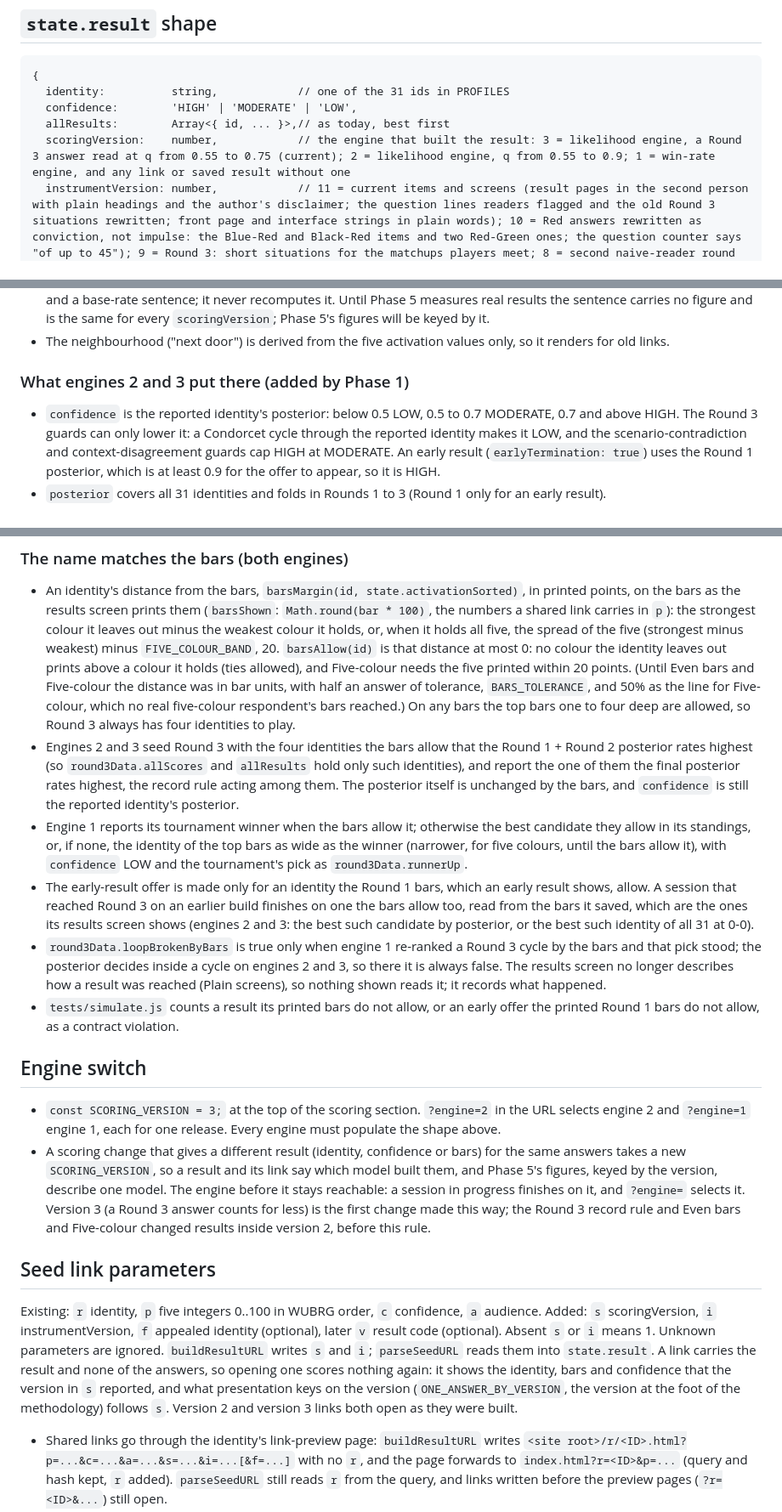
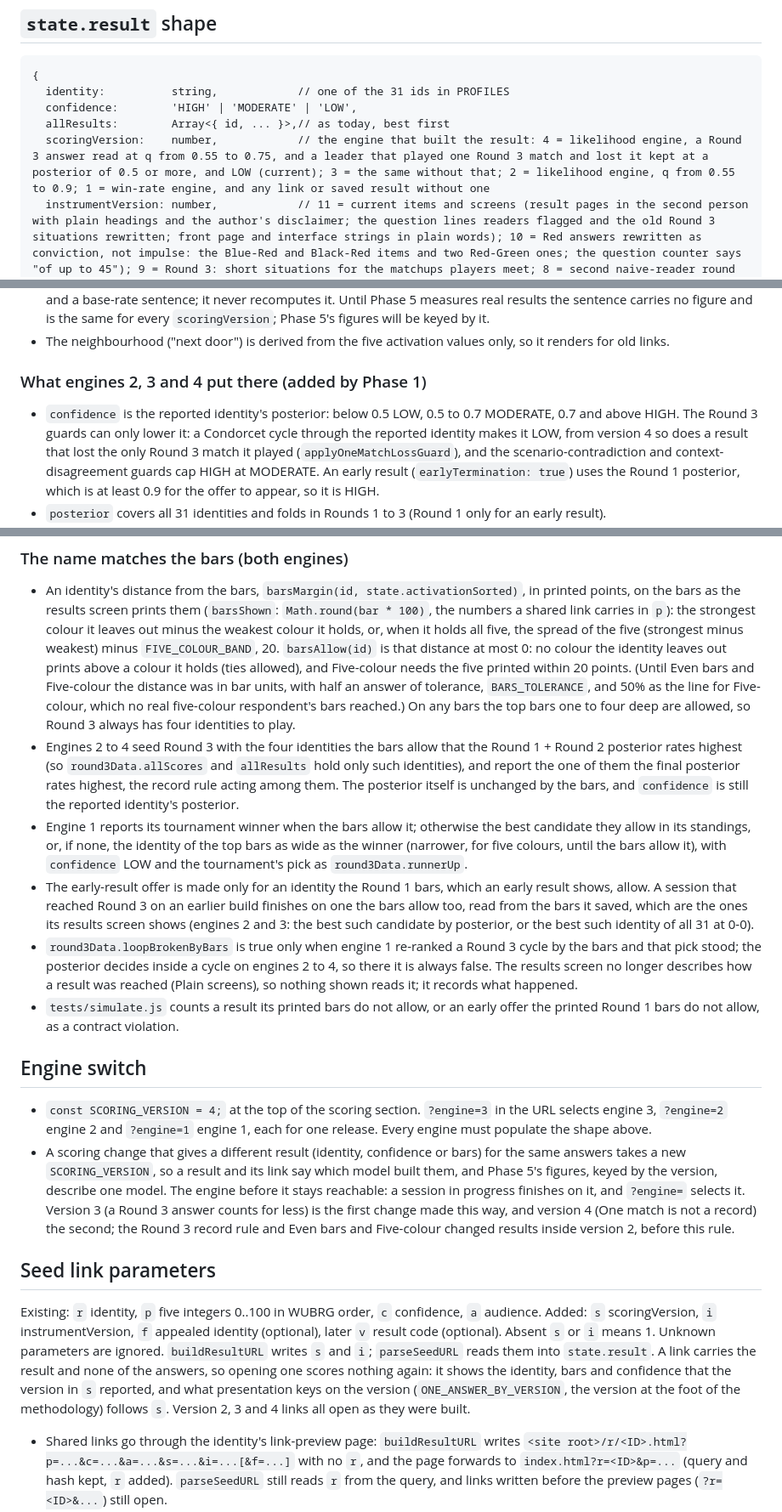
Before and after one commit to ozculain/manacurve, a Markdown page: docs/SCORING_CONTRACT.md, 3 parts joined by grey strips. Shown at 85% size. Drawn GitHub-style.

Commit message:
Contract: scoring version 4, one match is not a record
Co-Authored-By: Claude Fable 5.1 <noreply@anthropic.com>

```diff
--- a/docs/SCORING_CONTRACT.md
+++ b/docs/SCORING_CONTRACT.md
@@ -9,7 +9,7 @@ Agreed before the scoring branch (Phase 1) and the presentation branch (Phase 2)
   identity:          string,            // one of the 31 ids in PROFILES
   confidence:        'HIGH' | 'MODERATE' | 'LOW',
   allResults:        Array<{ id, ... }>,// as today, best first
-  scoringVersion:    number,            // the engine that built the result: 3 = likelihood engine, a Round 3 answer read at q from 0.55 to 0.75 (current); 2 = likelihood engine, q from 0.55 to 0.9; 1 = win-rate engine, and any link or saved result without one
+  scoringVersion:    number,            // the engine that built the result: 4 = likelihood engine, a Round 3 answer read at q from 0.55 to 0.75, and a leader that played one Round 3 match and lost it kept at a posterior of 0.5 or more, and LOW (current); 3 = the same without that; 2 = likelihood engine, q from 0.55 to 0.9; 1 = win-rate engine, and any link or saved result without one
   instrumentVersion: number,            // 11 = current items and screens (result pages in the second person with plain headings and the author's disclaimer; the question lines readers flagged and the old Round 3 situations rewritten; front page and interface strings in plain words); 10 = Red answers rewritten as conviction, not impulse: the Blue-Red and Black-Red items and two Red-Green ones; the question counter says "of up to 45"); 9 = Round 3: short situations for the matchups players meet; 8 = second naive-reader round of the questions (Rounds 1 to 3 text); 7 = questions rewritten from naive readers (Rounds 1 to 3 text and the context hints); 6 = persona check of all questions (Rounds 1 to 3 text and the context hints); 5 = Round 1 and 2 items rewritten so the respondent has real stakes; 4 = Plain screens (the transitions, Round 3 line-up, early offer, progress line and undo seen while answering); 3 = Round 1 and 2 copy rewrite; 2 = Phase 3 quiz copy and flow; 1 = before, and any link or saved result without one
   posterior:         { [id]: number } | undefined, // present when scoringVersion >= 2; sums to 1
   round3Data:        { ... as today, scenarioContradiction, contextDisagreement, runnerUp, ... },
@@ -23,7 +23,7 @@ Agreed before the scoring branch (Phase 1) and the presentation branch (Phase 2)
 - Confidence is computed only by scoring code and written to `result.confidence`. Presentation maps it to a display label and a base-rate sentence; it never recomputes it. Until Phase 5 measures real results the sentence carries no figure and is the same for every `scoringVersion`; Phase 5's figures will be keyed by it.
 - The neighbourhood ("next door") is derived from the five activation values only, so it renders for old links.
 
-### What engines 2 and 3 put there (added by Phase 1)
+### What engines 2, 3 and 4 put there (added by Phase 1)
 
-- `confidence` is the reported identity's posterior: below 0.5 LOW, 0.5 to 0.7 MODERATE, 0.7 and above HIGH. The Round 3 guards can only lower it: a Condorcet cycle through the reported identity makes it LOW, and the scenario-contradiction and context-disagreement guards cap HIGH at MODERATE. An early result (`earlyTermination: true`) uses the Round 1 posterior, which is at least 0.9 for the offer to appear, so it is HIGH.
+- `confidence` is the reported identity's posterior: below 0.5 LOW, 0.5 to 0.7 MODERATE, 0.7 and above HIGH. The Round 3 guards can only lower it: a Condorcet cycle through the reported identity makes it LOW, from version 4 so does a result that lost the only Round 3 match it played (`applyOneMatchLossGuard`), and the scenario-contradiction and context-disagreement guards cap HIGH at MODERATE. An early result (`earlyTermination: true`) uses the Round 1 posterior, which is at least 0.9 for the offer to appear, so it is HIGH.
 - `posterior` covers all 31 identities and folds in Rounds 1 to 3 (Round 1 only for an early result).
@@ -34,23 +34,23 @@ Agreed before the scoring branch (Phase 1) and the presentation branch (Phase 2)
 ### The name matches the bars (both engines)
 
 - An identity's distance from the bars, `barsMargin(id, state.activationSorted)`, in printed points, on the bars as the results screen prints them (`barsShown`: `Math.round(bar * 100)`, the numbers a shared link carries in `p`): the strongest colour it leaves out minus the weakest colour it holds, or, when it holds all five, the spread of the five (strongest minus weakest) minus `FIVE_COLOUR_BAND`, 20. `barsAllow(id)` is that distance at most 0: no colour the identity leaves out prints above a colour it holds (ties allowed), and Five-colour needs the five printed within 20 points. (Until Even bars and Five-colour the distance was in bar units, with half an answer of tolerance, `BARS_TOLERANCE`, and 50% as the line for Five-colour, which no real five-colour respondent's bars reached.) On any bars the top bars one to four deep are allowed, so Round 3 always has four identities to play.
-- Engines 2 and 3 seed Round 3 with the four identities the bars allow that the Round 1 + Round 2 posterior rates highest (so `round3Data.allScores` and `allResults` hold only such identities), and report the one of them the final posterior rates highest, the record rule acting among them. The posterior itself is unchanged by the bars, and `confidence` is still the reported identity's posterior.
+- Engines 2 to 4 seed Round 3 with the four identities the bars allow that the Round 1 + Round 2 posterior rates highest (so `round3Data.allScores` and `allResults` hold only such identities), and report the one of them the final posterior rates highest, the record rule acting among them. The posterior itself is unchanged by the bars, and `confidence` is still the reported identity's posterior.
 - Engine 1 reports its tournament winner when the bars allow it; otherwise the best candidate they allow in its standings, or, if none, the identity of the top bars as wide as the winner (narrower, for five colours, until the bars allow it), with `confidence` LOW and the tournament's pick as `round3Data.runnerUp`.
 - The early-result offer is made only for an identity the Round 1 bars, which an early result shows, allow. A session that reached Round 3 on an earlier build finishes on one the bars allow too, read from the bars it saved, which are the ones its results screen shows (engines 2 and 3: the best such candidate by posterior, or the best such identity of all 31 at 0-0).
-- `round3Data.loopBrokenByBars` is true only when engine 1 re-ranked a Round 3 cycle by the bars and that pick stood; the posterior decides inside a cycle on engines 2 and 3, so there it is always false. The results screen no longer describes how a result was reached (Plain screens), so nothing shown reads it; it records what happened.
+- `round3Data.loopBrokenByBars` is true only when engine 1 re-ranked a Round 3 cycle by the bars and that pick stood; the posterior decides inside a cycle on engines 2 to 4, so there it is always false. The results screen no longer describes how a result was reached (Plain screens), so nothing shown reads it; it records what happened.
 - `tests/simulate.js` counts a result its printed bars do not allow, or an early offer the printed Round 1 bars do not allow, as a contract violation.
 
 ## Engine switch
 
-- `const SCORING_VERSION = 3;` at the top of the scoring section. `?engine=2` in the URL selects engine 2 and `?engine=1` engine 1, each for one release. Every engine must populate the shape above.
-- A scoring change that gives a different result (identity, confidence or bars) for the same answers takes a new `SCORING_VERSION`, so a result and its link say which model built them, and Phase 5's figures, keyed by the version, describe one model. The engine before it stays reachable: a session in progress finishes on it, and `?engine=` selects it. Version 3 (a Round 3 answer counts for less) is the first change made this way; the Round 3 record rule and Even bars and Five-colour changed results inside version 2, before this rule.
+- `const SCORING_VERSION = 4;` at the top of the scoring section. `?engine=3` in the URL selects engine 3, `?engine=2` engine 2 and `?engine=1` engine 1, each for one release. Every engine must populate the shape above.
+- A scoring change that gives a different result (identity, confidence or bars) for the same answers takes a new `SCORING_VERSION`, so a result and its link say which model built them, and Phase 5's figures, keyed by the version, describe one model. The engine before it stays reachable: a session in progress finishes on it, and `?engine=` selects it. Version 3 (a Round 3 answer counts for less) is the first change made this way, and version 4 (One match is not a record) the second; the Round 3 record rule and Even bars and Five-colour changed results inside version 2, before this rule.
 
 ## Seed link parameters
 
 Existing: `r` identity, `p` five integers 0..100 in WUBRG order, `c` confidence, `a` audience.
 Added: `s` scoringVersion, `i` instrumentVersion, `f` appealed identity (optional), later `v` result code (optional).
 Absent `s` or `i` means 1. Unknown parameters are ignored. `buildResultURL` writes `s` and `i`; `parseSeedURL` reads them into `state.result`.
-A link carries the result and none of the answers, so opening one scores nothing again: it shows the identity, bars and confidence that the version in `s` reported, and what presentation keys on the version (`ONE_ANSWER_BY_VERSION`, the version at the foot of the methodology) follows `s`. Version 2 and version 3 links both open as they were built.
+A link carries the result and none of the answers, so opening one scores nothing again: it shows the identity, bars and confidence that the version in `s` reported, and what presentation keys on the version (`ONE_ANSWER_BY_VERSION`, the version at the foot of the methodology) follows `s`. Version 2, 3 and 4 links all open as they were built.
 
 - Shared links go through the identity's link-preview page: `buildResultURL` writes `<site root>/r/<ID>.html?p=...&c=...&a=...&s=...&i=...[&f=...]` with no `r`, and the page forwards to `index.html?r=<ID>&p=...` (query and hash kept, `r` added). `parseSeedURL` still reads `r` from the query, and links written before the preview pages (`?r=<ID>&...`) still open.
 - `r` stays the verdict after an appeal; the appeal is `state.result.appeal = { chosen, shown, copyVersion, labelShown, timeToAppealMs }` (presentation-owned; scoring never writes it). `f` carries `appeal.chosen`, and is not written in workplace mode, where the appeal stays private.
```
Also changed, not shown: other parts of docs/SCORING_CONTRACT.md (+3 -3 lines).
